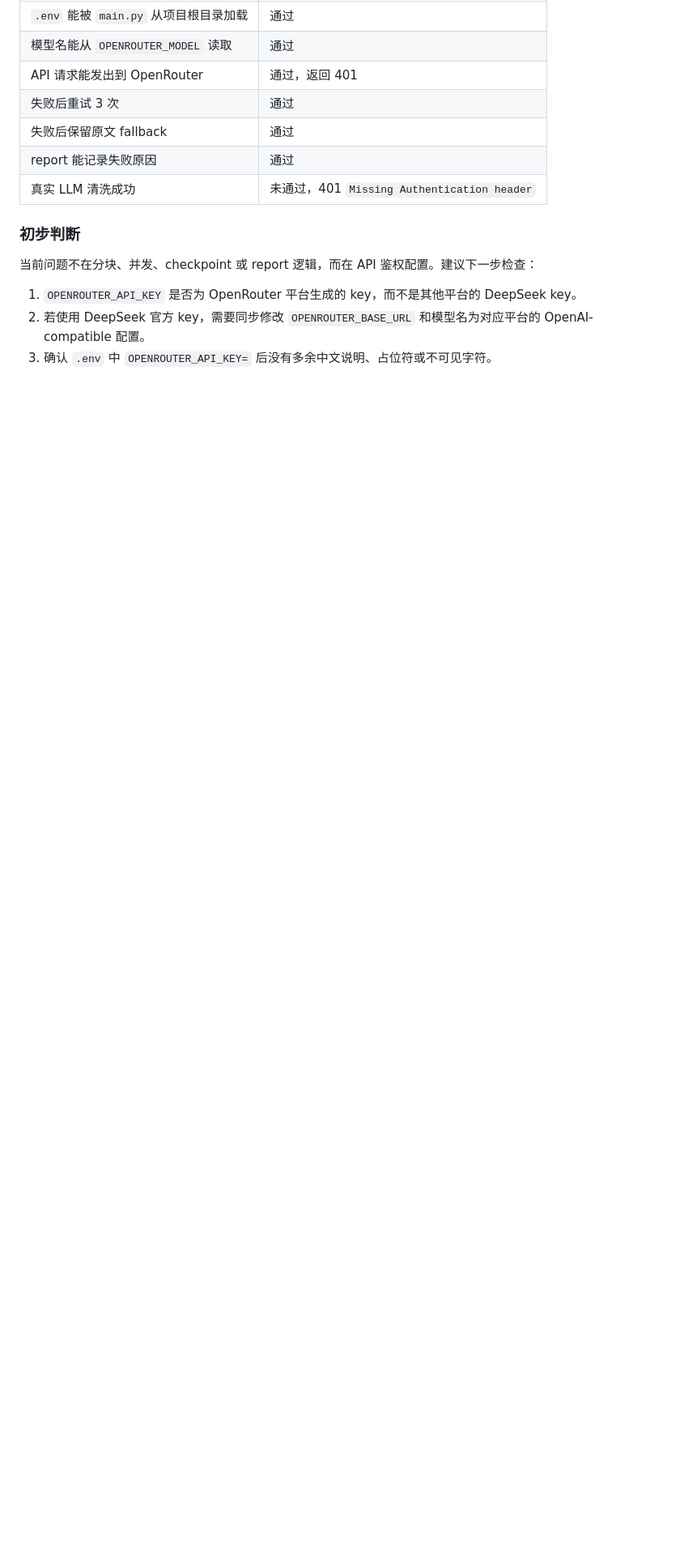
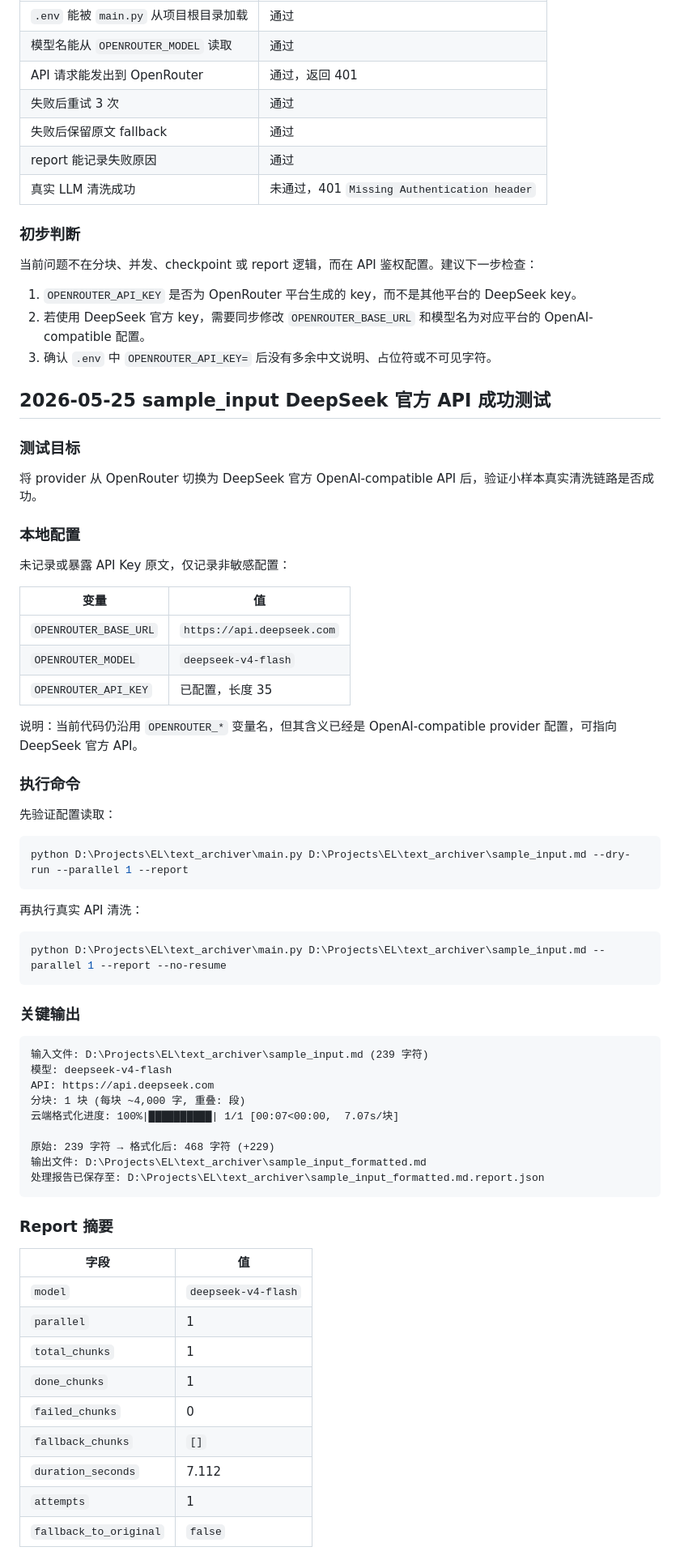
Before and after one commit to ZhouYinLong-lab/Owlsome, a Markdown page: docs/test_records/text_archiver_parallel_cleanup_tests.md, the part around one of its changes. Shown at 81% size. Rendered like a GitHub page; blank space fills up the shorter version.

Commit message:
Record DeepSeek API cleanup smoke test
Document the successful DeepSeek official API sample_input run, provider settings, report summary, and output quality checks.

````diff
--- a/docs/test_records/text_archiver_parallel_cleanup_tests.md
+++ b/docs/test_records/text_archiver_parallel_cleanup_tests.md
@@ -194,3 +194,64 @@ API: https://openrouter.ai/api/v1
 1. `OPENROUTER_API_KEY` 是否为 OpenRouter 平台生成的 key，而不是其他平台的 DeepSeek key。
 2. 若使用 DeepSeek 官方 key，需要同步修改 `OPENROUTER_BASE_URL` 和模型名为对应平台的 OpenAI-compatible 配置。
 3. 确认 `.env` 中 `OPENROUTER_API_KEY=` 后没有多余中文说明、占位符或不可见字符。
+
+## 2026-05-25 sample_input DeepSeek 官方 API 成功测试
+
+### 测试目标
+
+将 provider 从 OpenRouter 切换为 DeepSeek 官方 OpenAI-compatible API 后，验证小样本真实清洗链路是否成功。
+
+### 本地配置
+
+未记录或暴露 API Key 原文，仅记录非敏感配置：
+
+| 变量 | 值 |
+|---|---|
+| `OPENROUTER_BASE_URL` | `https://api.deepseek.com` |
+| `OPENROUTER_MODEL` | `deepseek-v4-flash` |
+| `OPENROUTER_API_KEY` | 已配置，长度 35 |
+
+说明：当前代码仍沿用 `OPENROUTER_*` 变量名，但其含义已经是 OpenAI-compatible provider 配置，可指向 DeepSeek 官方 API。
+
+### 执行命令
+
+先验证配置读取：
+
+```powershell
+python D:\Projects\EL\text_archiver\main.py D:\Projects\EL\text_archiver\sample_input.md --dry-run --parallel 1 --report
+```
+
+再执行真实 API 清洗：
+
+```powershell
+python D:\Projects\EL\text_archiver\main.py D:\Projects\EL\text_archiver\sample_input.md --parallel 1 --report --no-resume
+```
+
+### 关键输出
+
+```text
+输入文件: D:\Projects\EL\text_archiver\sample_input.md (239 字符)
+模型: deepseek-v4-flash
+API: https://api.deepseek.com
+分块: 1 块 (每块 ~4,000 字, 重叠: 段)
+云端格式化进度: 100%|██████████| 1/1 [00:07<00:00,  7.07s/块]
+
+原始: 239 字符 → 格式化后: 468 字符 (+229)
+输出文件: D:\Projects\EL\text_archiver\sample_input_formatted.md
+处理报告已保存至: D:\Projects\EL\text_archiver\sample_input_formatted.md.report.json
+```
+
+### Report 摘要
+
+| 字段 | 值 |
+|---|---|
+| `model` | `deepseek-v4-flash` |
+| `parallel` | 1 |
+| `total_chunks` | 1 |
+| `done_chunks` | 1 |
+| `failed_chunks` | 0 |
+| `fallback_chunks` | `[]` |
+| `duration_seconds` | 7.112 |
+| `attempts` | 1 |
+| `fallback_to_original` | `false` |
+
````
Also changed, not shown: other parts of docs/test_records/text_archiver_parallel_cleanup_tests.md (+23 -0 lines).
